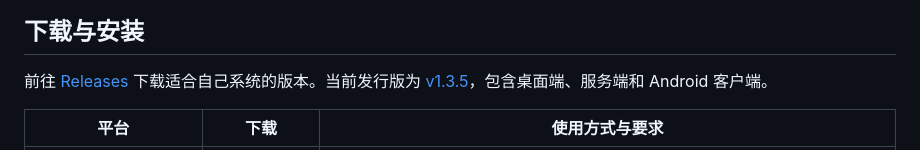
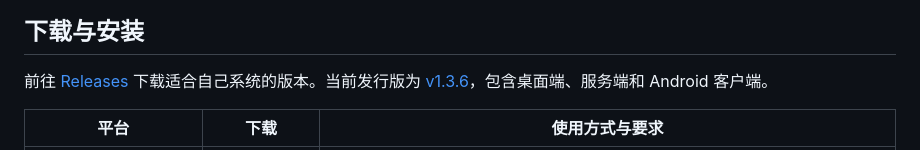
Before and after one commit to AaronJny/qingdan, a Markdown page: README.zh-CN.md, the part around one of its changes. Rendered like a GitHub page.

Commit message:
docs: point downloads to released 1.3.6 builds

```diff
--- a/README.zh-CN.md
+++ b/README.zh-CN.md
@@ -58,7 +58,7 @@
 
 ## 下载与安装
 
-前往 [Releases](https://github.com/AaronJny/qingdan/releases/latest) 下载适合自己系统的版本。当前发行版为 [v1.3.5](https://github.com/AaronJny/qingdan/releases/tag/v1.3.5)，包含桌面端、服务端和 Android 客户端。
+前往 [Releases](https://github.com/AaronJny/qingdan/releases/latest) 下载适合自己系统的版本。当前发行版为 [v1.3.6](https://github.com/AaronJny/qingdan/releases/tag/v1.3.6)，包含桌面端、服务端和 Android 客户端。
 
 | 平台 | 下载 | 使用方式与要求 |
 | --- | --- | --- |
```
Also changed, not shown: other parts of README.zh-CN.md (+6 -6 lines), README.md (+7 -7 lines).
